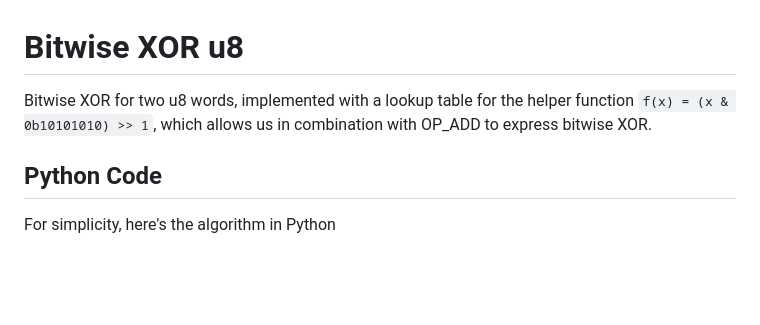
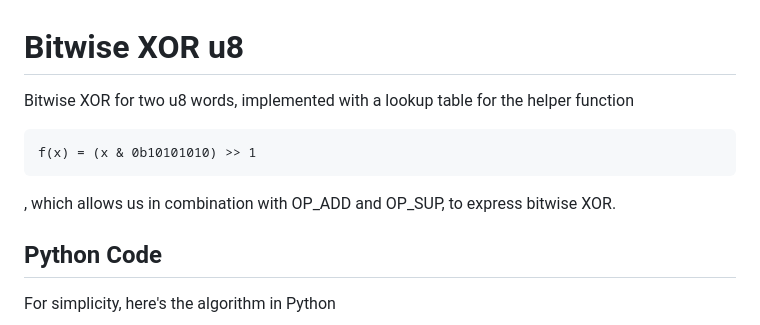
Before and after one commit to BitVM/BitVM, a Markdown page: u8_xor.md, the part around the change. Drawn GitHub-style; blank space fills up the shorter version.

````diff
--- a/u8_xor.md
+++ b/u8_xor.md
@@ -1,6 +1,10 @@
 # Bitwise XOR u8
 
-Bitwise XOR for two u8 words, implemented with a lookup table for the helper function `f(x) = (x & 0b10101010) >> 1`, which allows us in combination with OP_ADD to express bitwise XOR.
+Bitwise XOR for two u8 words, implemented with a lookup table for the helper function
+```
+f(x) = (x & 0b10101010) >> 1
+```
+, which allows us in combination with OP_ADD and OP_SUP, to express bitwise XOR.
 
 ## Python Code
 For simplicity, here's the algorithm in Python
````
